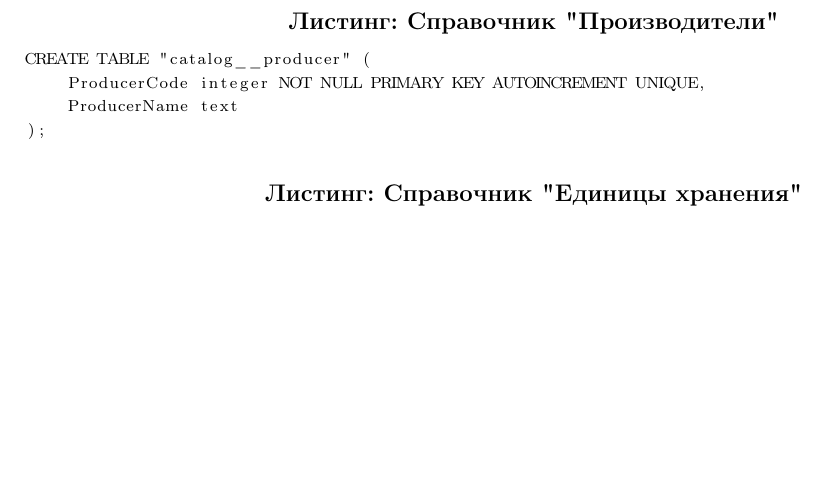
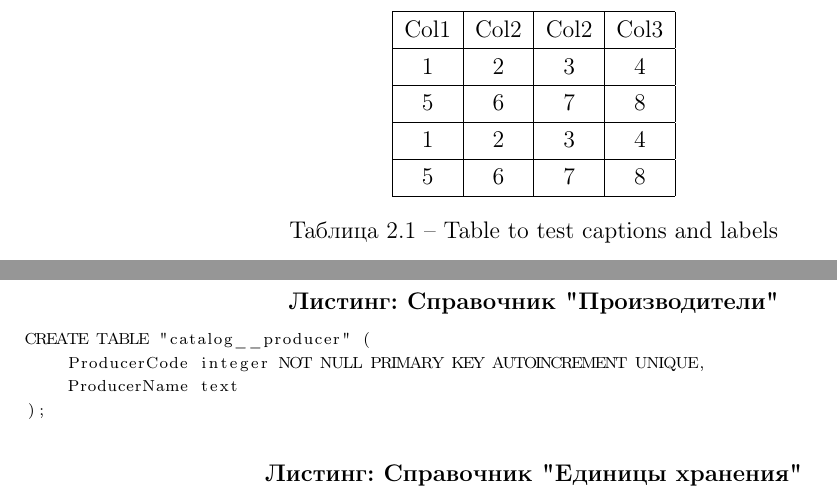
Before and after one commit to BrSTU-PO4-190333/BrSTU-tex-for-coursework, a LaTeX document (report/1_курсовая_ПО-4_Галанин_ПЗ.tex): part of page 7 of 9 before the commit and two parts of pages 6 and 7 of 9 after it, the two joined at a grey line, cut at the place of the change, the shorter picture padded with empty space. Compiled offline with pdfLaTeX.

Commit message:
Galanin_Pavel : Updated styles for table

```diff
--- a/report/1_курсовая_ПО-4_Галанин_ПЗ.tex
+++ b/report/1_курсовая_ПО-4_Галанин_ПЗ.tex
@@ -139,6 +139,21 @@
     \caption{UI}
 \end{figure}
 
+\begin{table}[h!]
+    \centering
+    \begin{tabular}{|c|c|c|c|}
+        \hline
+        Col1 & Col2 & Col2 & Col3 \\
+        \hline
+        1 & 2 & 3 & 4 \\ \hline
+        5 & 6 & 7 & 8 \\ \hline
+        1 & 2 & 3 & 4 \\ \hline
+        5 & 6 & 7 & 8 \\ \hline
+    \end{tabular}
+    \caption{Table to test captions and labels}
+    \label{table:1}
+\end{table}
+
 \newpage
 \section{РЕАЛИЗАЦИЯ СИСТЕМЫ}
 
```
Also changed, not shown: report/_sty/gpi_t.sty (+0 -27 lines).
